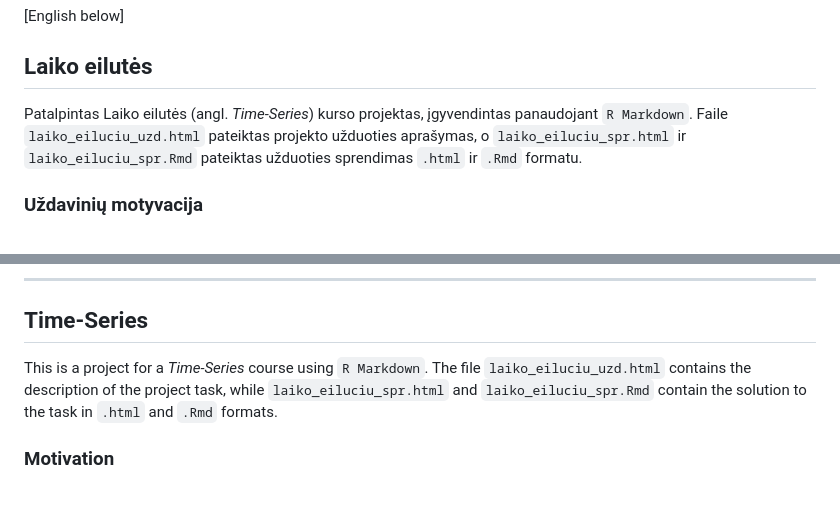
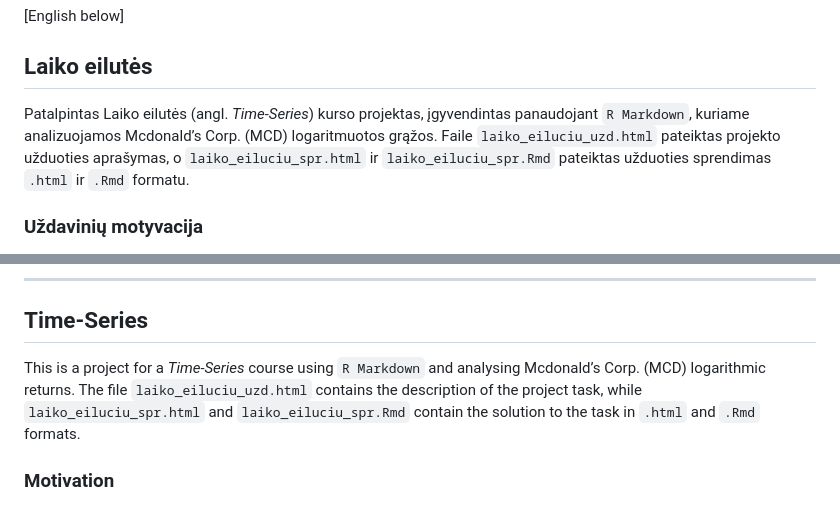
Before and after one commit to evelinavait/Time-Series, a Markdown page: README.md, 2 parts joined by grey strips. Drawn GitHub-style.

```diff
--- a/README.md
+++ b/README.md
@@ -1,7 +1,7 @@
 # Time-Series
 [English below]
 ## Laiko eilutės
-Patalpintas Laiko eilutės (angl. *Time-Series*) kurso projektas, įgyvendintas panaudojant `R Markdown`. Faile `laiko_eiluciu_uzd.html` pateiktas projekto užduoties aprašymas, o `laiko_eiluciu_spr.html` ir `laiko_eiluciu_spr.Rmd` pateiktas užduoties sprendimas `.html` ir `.Rmd` formatu.
+Patalpintas Laiko eilutės (angl. *Time-Series*) kurso projektas, įgyvendintas panaudojant `R Markdown`, kuriame analizuojamos Mcdonald’s Corp. (MCD) logaritmuotos grąžos. Faile `laiko_eiluciu_uzd.html` pateiktas projekto užduoties aprašymas, o `laiko_eiluciu_spr.html` ir `laiko_eiluciu_spr.Rmd` pateiktas užduoties sprendimas `.html` ir `.Rmd` formatu.
 
 ### Uždavinių motyvacija
 2020 m. akcijų rinkos kritimas prasidėjo 2020 m. vasario 20 d. dėl investuotojų nerimo dėl COVID-19 epidemijos pasekmių. Šie investuotojų lūkesčiai aiškiai atsispindi vertybinių popierių biržose prekiaujamų akcijų uždarymo kainose.
@@ -23,7 +23,7 @@ Projekte įgyvendinta:
 
 -------------
 ## Time-Series
-This is a project for a *Time-Series* course using `R Markdown`. The file `laiko_eiluciu_uzd.html` contains the description of the project task, while `laiko_eiluciu_spr.html` and `laiko_eiluciu_spr.Rmd` contain the solution to the task in `.html` and `.Rmd` formats.
+This is a project for a *Time-Series* course using `R Markdown` and analysing Mcdonald’s Corp. (MCD) logarithmic returns. The file `laiko_eiluciu_uzd.html` contains the description of the project task, while `laiko_eiluciu_spr.html` and `laiko_eiluciu_spr.Rmd` contain the solution to the task in `.html` and `.Rmd` formats.
 
 ### Motivation
 The 2020 stock market crash started on 20 February 2020 due to investor concerns about the consequences of the COVID-19 epidemic. These investor expectations are clearly reflected in the closing prices of shares traded on stock exchanges.
```
